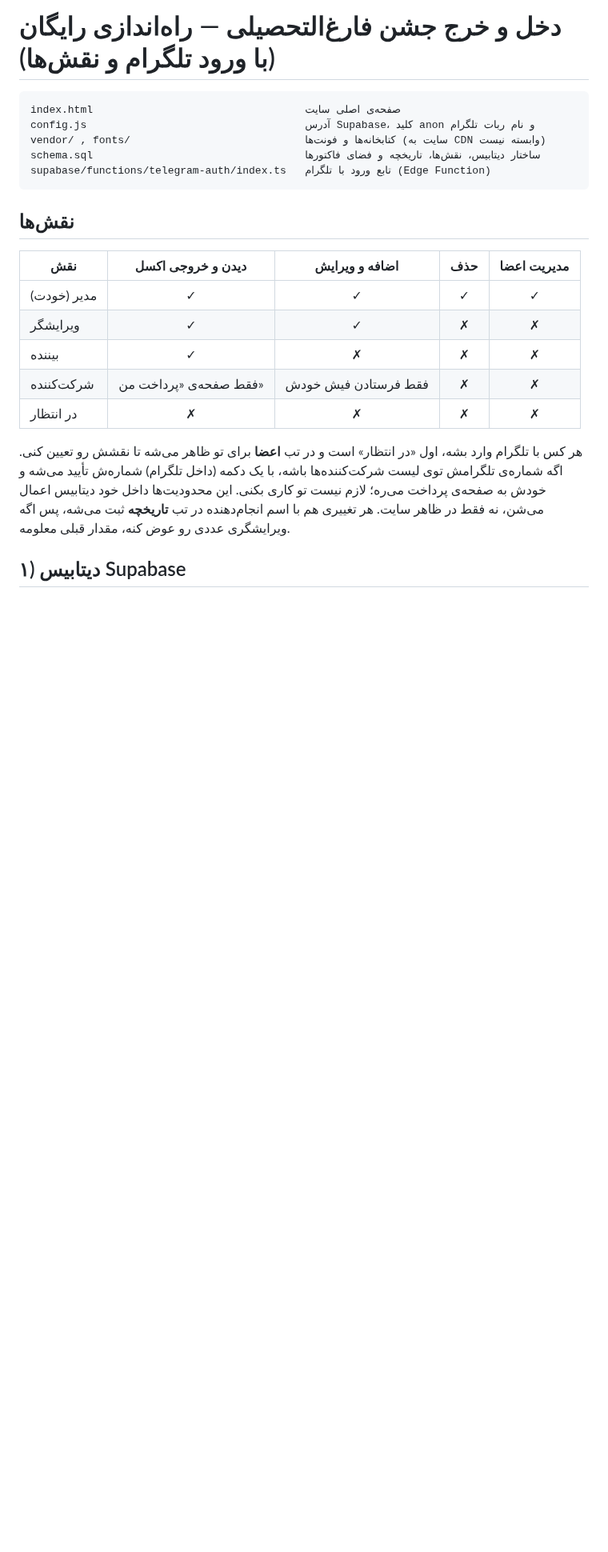
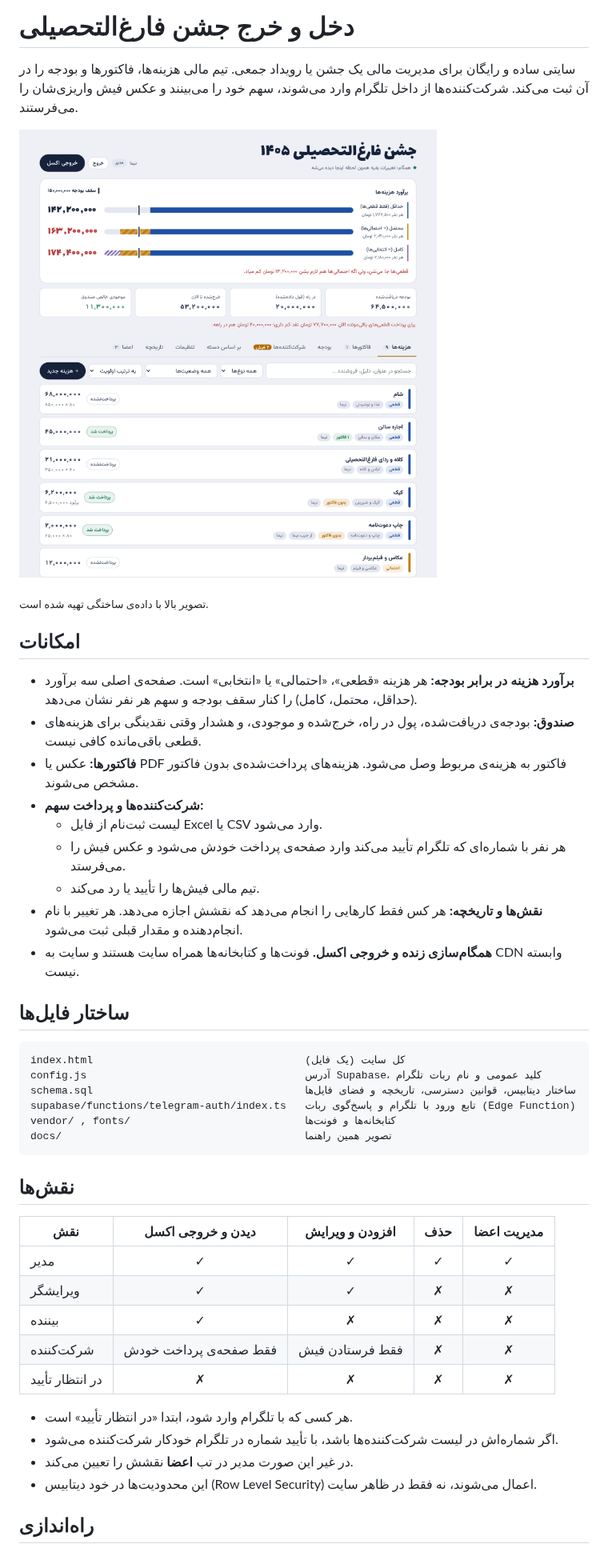
Before and after one commit to sobhan-imani/grad-finance-site, a Markdown page: README.md, the part around one of its changes. Shown at 80% size. GitHub-like rendering; pictures changed too: docs/screenshot.png (added); blank space fills up the shorter version.

````diff
--- a/README.md
+++ b/README.md
@@ -1,24 +1,48 @@
-# دخل و خرج جشن فارغ‌التحصیلی — راه‌اندازی رایگان (با ورود تلگرام و نقش‌ها)
+# دخل و خرج جشن فارغ‌التحصیلی
+
+سایتی ساده و رایگان برای مدیریت مالی یک جشن یا رویداد جمعی. تیم مالی هزینه‌ها، فاکتورها و بودجه را در آن ثبت می‌کند. شرکت‌کننده‌ها از داخل تلگرام وارد می‌شوند، سهم خود را می‌بینند و عکس فیش واریزی‌شان را می‌فرستند.
+
+![صفحه‌ی اصلی سایت، با داده‌ی نمونه](docs/screenshot.png)
+
+<sub>تصویر بالا با داده‌ی ساختگی تهیه شده است.</sub>
+
+## امکانات
+
+- **برآورد هزینه در برابر بودجه:** هر هزینه «قطعی»، «احتمالی» یا «انتخابی» است. صفحه‌ی اصلی سه برآورد (حداقل، محتمل، کامل) را کنار سقف بودجه و سهم هر نفر نشان می‌دهد.
+- **صندوق:** بودجه‌ی دریافت‌شده، پول در راه، خرج‌شده و موجودی، و هشدار وقتی نقدینگی برای هزینه‌های قطعی باقی‌مانده کافی نیست.
+- **فاکتورها:** عکس یا PDF فاکتور به هزینه‌ی مربوط وصل می‌شود. هزینه‌های پرداخت‌شده‌ی بدون فاکتور مشخص می‌شوند.
+- **شرکت‌کننده‌ها و پرداخت سهم:**
+  - لیست ثبت‌نام از فایل Excel یا CSV وارد می‌شود.
+  - هر نفر با شماره‌ای که تلگرام تأیید می‌کند وارد صفحه‌ی پرداخت خودش می‌شود و عکس فیش را می‌فرستد.
+  - تیم مالی فیش‌ها را تأیید یا رد می‌کند.
+- **نقش‌ها و تاریخچه:** هر کس فقط کارهایی را انجام می‌دهد که نقشش اجازه می‌دهد. هر تغییر با نام انجام‌دهنده و مقدار قبلی ثبت می‌شود.
+- **همگام‌سازی زنده و خروجی اکسل.** فونت‌ها و کتابخانه‌ها همراه سایت هستند و سایت به CDN وابسته نیست.
+
+## ساختار فایل‌ها
 
 ```
-index.html                                  صفحه‌ی اصلی سایت
-config.js                                   آدرس Supabase، کلید anon و نام ربات تلگرام
-vendor/ , fonts/                            کتابخانه‌ها و فونت‌ها (سایت به CDN وابسته نیست)
-schema.sql                                  ساختار دیتابیس، نقش‌ها، تاریخچه و فضای فاکتورها
-supabase/functions/telegram-auth/index.ts   تابع ورود با تلگرام (Edge Function)
+index.html                                  کل سایت (یک فایل)
+config.js                                   آدرس Supabase، کلید عمومی و نام ربات تلگرام
+schema.sql                                  ساختار دیتابیس، قوانین دسترسی، تاریخچه و فضای فایل‌ها
+supabase/functions/telegram-auth/index.ts   تابع ورود با تلگرام و پاسخ‌گوی ربات (Edge Function)
+vendor/ , fonts/                            کتابخانه‌ها و فونت‌ها
+docs/                                       تصویر همین راهنما
 ```
 
 ## نقش‌ها
 
-| نقش | دیدن و خروجی اکسل | اضافه و ویرایش | حذف | مدیریت اعضا |
+| نقش | دیدن و خروجی اکسل | افزودن و ویرایش | حذف | مدیریت اعضا |
 |---|:-:|:-:|:-:|:-:|
-| مدیر (خودت) | ✓ | ✓ | ✓ | ✓ |
+| مدیر | ✓ | ✓ | ✓ | ✓ |
 | ویرایشگر | ✓ | ✓ | ✗ | ✗ |
 | بیننده | ✓ | ✗ | ✗ | ✗ |
-| شرکت‌کننده | فقط صفحه‌ی «پرداخت من» | فقط فرستادن فیش خودش | ✗ | ✗ |
-| در انتظار | ✗ | ✗ | ✗ | ✗ |
+| شرکت‌کننده | فقط صفحه‌ی پرداخت خودش | فقط فرستادن فیش | ✗ | ✗ |
+| در انتظار تأیید | ✗ | ✗ | ✗ | ✗ |
 
-هر کس با تلگرام وارد بشه، اول «در انتظار» است و در تب **اعضا** برای تو ظاهر می‌شه تا نقشش رو تعیین کنی. اگه شماره‌ی تلگرامش توی لیست شرکت‌کننده‌ها باشه، با یک دکمه (داخل تلگرام) شماره‌ش تأیید می‌شه و خودش به صفحه‌ی پرداخت می‌ره؛ لازم نیست تو کاری بکنی. این محدودیت‌ها داخل خود دیتابیس اعمال می‌شن، نه فقط در ظاهر سایت. هر تغییری هم با اسم انجام‌دهنده در تب **تاریخچه** ثبت می‌شه، پس اگه ویرایشگری عددی رو عوض کنه، مقدار قبلی معلومه.
+- هر کسی که با تلگرام وارد شود، ابتدا «در انتظار تأیید» است.
+- اگر شماره‌اش در لیست شرکت‌کننده‌ها باشد، با تأیید شماره در تلگرام خودکار شرکت‌کننده می‌شود.
+- در غیر این صورت مدیر در تب **اعضا** نقشش را تعیین می‌کند.
+- این محدودیت‌ها در خود دیتابیس (Row Level Security) اعمال می‌شوند، نه فقط در ظاهر سایت.
 
-## ۱) دیتابیس Supabase
+## راه‌اندازی
 
````
Also changed, not shown: other parts of README.md (+89 -43 lines).
